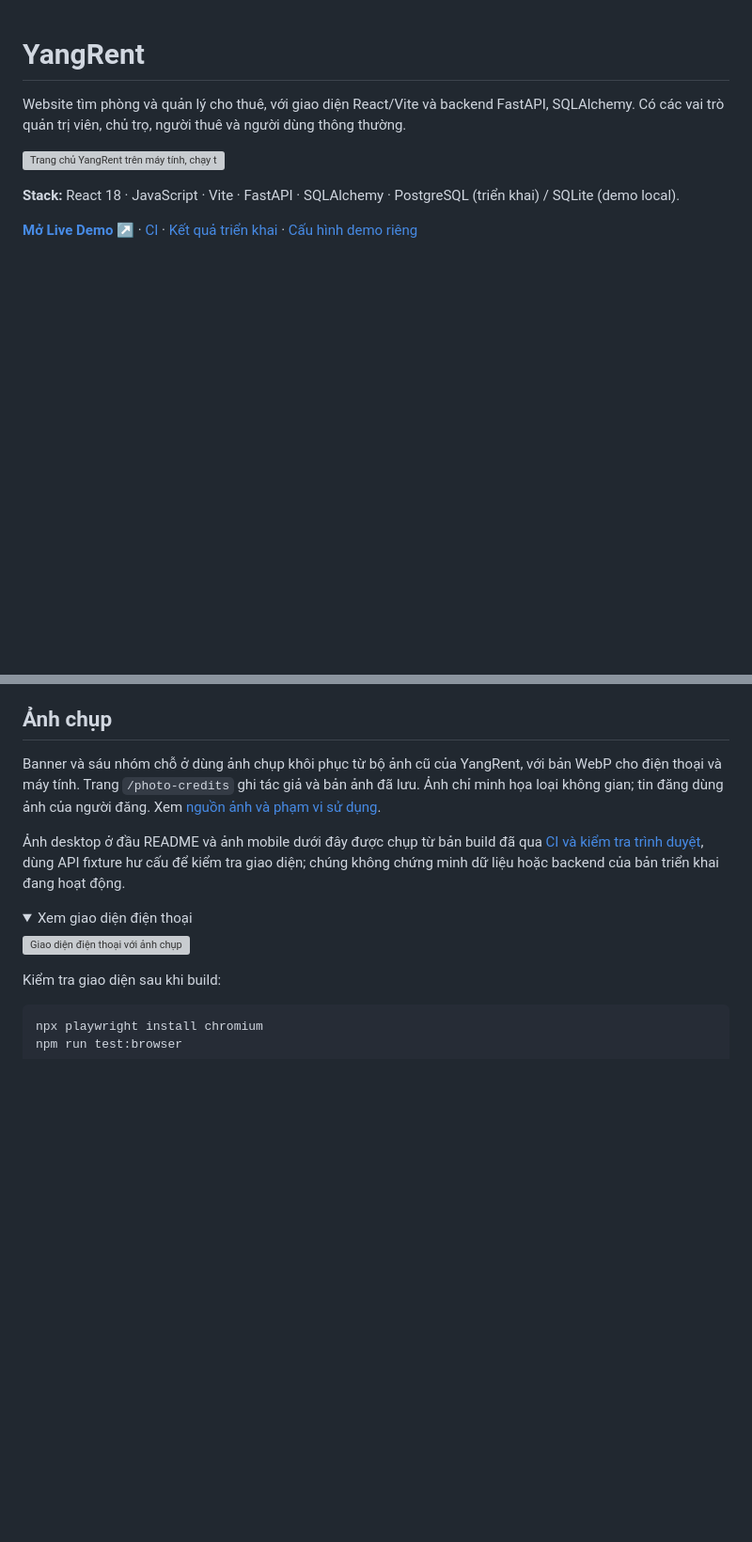
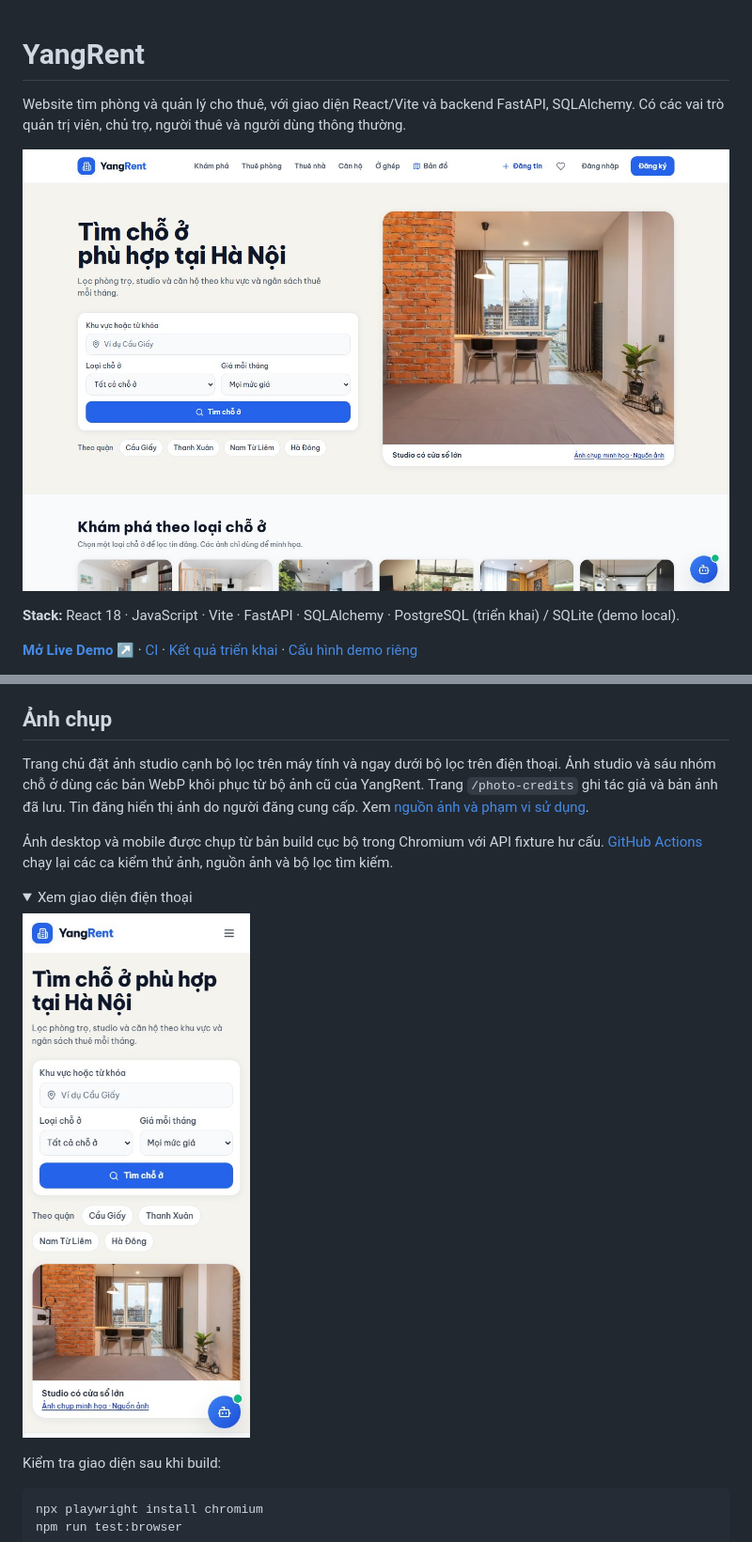
Before and after one commit to nguyenhonggiang2407/YangRent, a Markdown page: README.md, 2 parts joined by grey strips. Shown at 94% size. Rendered like a GitHub page; pictures changed too: docs/screenshots/home-discovery-desktop.jpg (added), docs/screenshots/home-discovery-mobile.jpg (added); folded sections open; blank space fills up the shorter version; grey boxes are pictures that could not be loaded.

Commit message:
Give housing discovery a photo-led layout

```diff
--- a/README.md
+++ b/README.md
@@ -3,7 +3,7 @@
 Website tìm phòng và quản lý cho thuê, với giao diện React/Vite và backend FastAPI,
 SQLAlchemy. Có các vai trò quản trị viên, chủ trọ, người thuê và người dùng thông thường.
 
-![Trang chủ YangRent trên máy tính, chạy từ bản build với dữ liệu kiểm thử hư cấu](docs/screenshots/home-photos-desktop.webp)
+![Trang chủ YangRent với bộ lọc thuê và ảnh studio minh họa](docs/screenshots/home-discovery-desktop.jpg)
 
 **Stack:** React 18 · JavaScript · Vite · FastAPI · SQLAlchemy · PostgreSQL (triển khai) / SQLite (demo local).
 
@@ -154,16 +154,14 @@ browser fixture và truy cập dịch vụ public.
 
 ## Ảnh chụp
 
-Banner và sáu nhóm chỗ ở dùng ảnh chụp khôi phục từ bộ ảnh cũ của YangRent, với bản WebP cho điện thoại và máy tính. Trang `/photo-credits` ghi tác giả và bản ảnh đã lưu. Ảnh chỉ minh họa loại không gian; tin đăng dùng ảnh của người đăng. Xem [nguồn ảnh và phạm vi sử dụng](docs/photo-sources.md).
+Trang chủ đặt ảnh studio cạnh bộ lọc trên máy tính và ngay dưới bộ lọc trên điện thoại. Ảnh studio và sáu nhóm chỗ ở dùng các bản WebP khôi phục từ bộ ảnh cũ của YangRent. Trang `/photo-credits` ghi tác giả và bản ảnh đã lưu. Tin đăng hiển thị ảnh do người đăng cung cấp. Xem [nguồn ảnh và phạm vi sử dụng](docs/photo-sources.md).
 
-Ảnh desktop ở đầu README và ảnh mobile dưới đây được chụp từ bản build đã qua
-[CI và kiểm tra trình duyệt](https://github.com/nguyenhonggiang2407/YangRent/actions/runs/41661305056),
-dùng API fixture hư cấu để kiểm tra giao diện; chúng không chứng minh dữ liệu hoặc
-backend của bản triển khai đang hoạt động.
+Ảnh desktop và mobile được chụp từ bản build cục bộ trong Chromium với API fixture hư cấu.
+[GitHub Actions](https://github.com/nguyenhonggiang2407/YangRent/actions/workflows/ci.yml) chạy lại các ca kiểm thử ảnh, nguồn ảnh và bộ lọc tìm kiếm.
 
 <details><summary>Xem giao diện điện thoại</summary>
 
-![Giao diện điện thoại với ảnh chụp](docs/screenshots/home-photos-mobile.webp)
+![Giao diện điện thoại với bộ lọc thuê và ảnh studio](docs/screenshots/home-discovery-mobile.jpg)
 
 </details>
 
```
Also changed, not shown: docs/photo-sources.md (+1 -1 lines), 2 other files.
